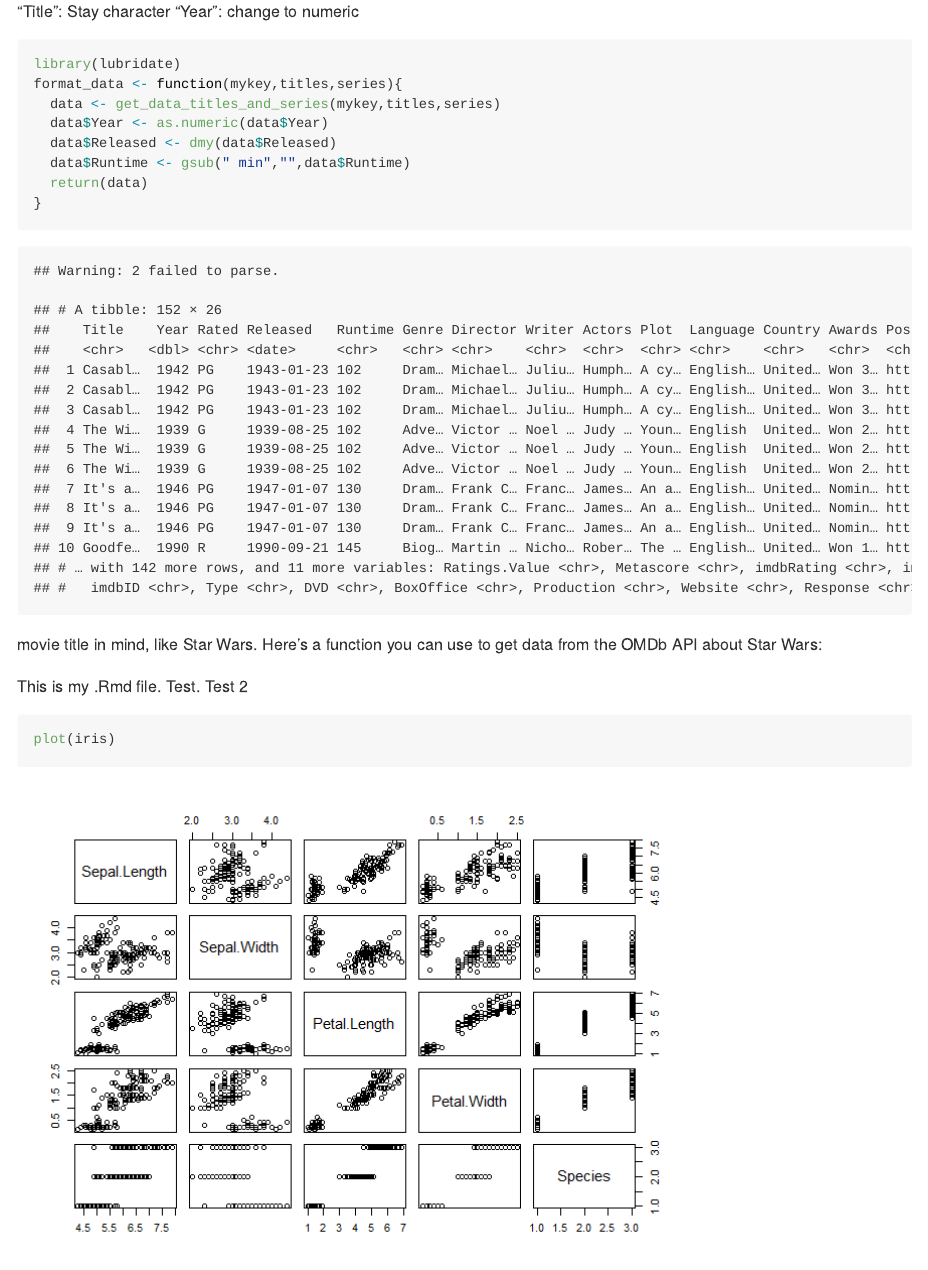
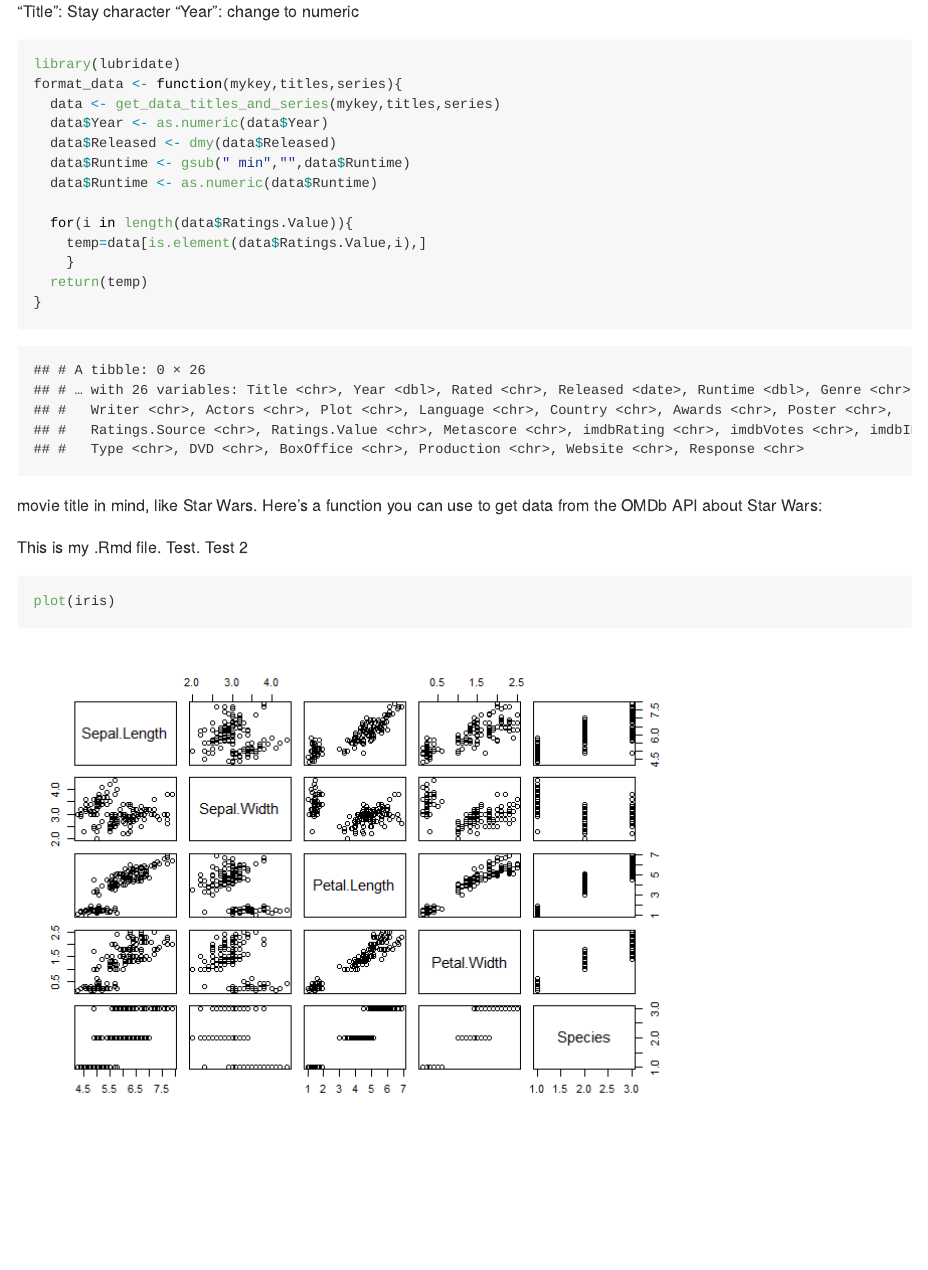
Before and after one commit to brknapp/Project_1, an R Markdown document (README.Rmd): the page in a window 1100 px wide, from 9610 px down. The pictures show the output file README.md that the author committed with the source, drawn offline in the style of GitHub; long lines of code are wrapped.

Commit message:
12:41_6_23_2022

````diff
--- a/README.Rmd
+++ b/README.Rmd
@@ -357,13 +357,18 @@ format_data <- function(mykey,titles,series){
   data$Year <- as.numeric(data$Year)
   data$Released <- dmy(data$Released)
   data$Runtime <- gsub(" min","",data$Runtime)
-  return(data)
+  data$Runtime <- as.numeric(data$Runtime)
+
+  for(i in length(data$Ratings.Value)){
+    temp=data[is.element(data$Ratings.Value,i),]
+    }
+  return(temp)
 }
 
 ```
 
 
-```{r 12_16_6_23_2022,echo=FALSE}
+```{r 12_16_6_23_2022,echo=FALSE,warning=FALSE}
 format_data("5c7f9206",titles,series)
 ```
 
````
Also changed, not shown: README.md.
